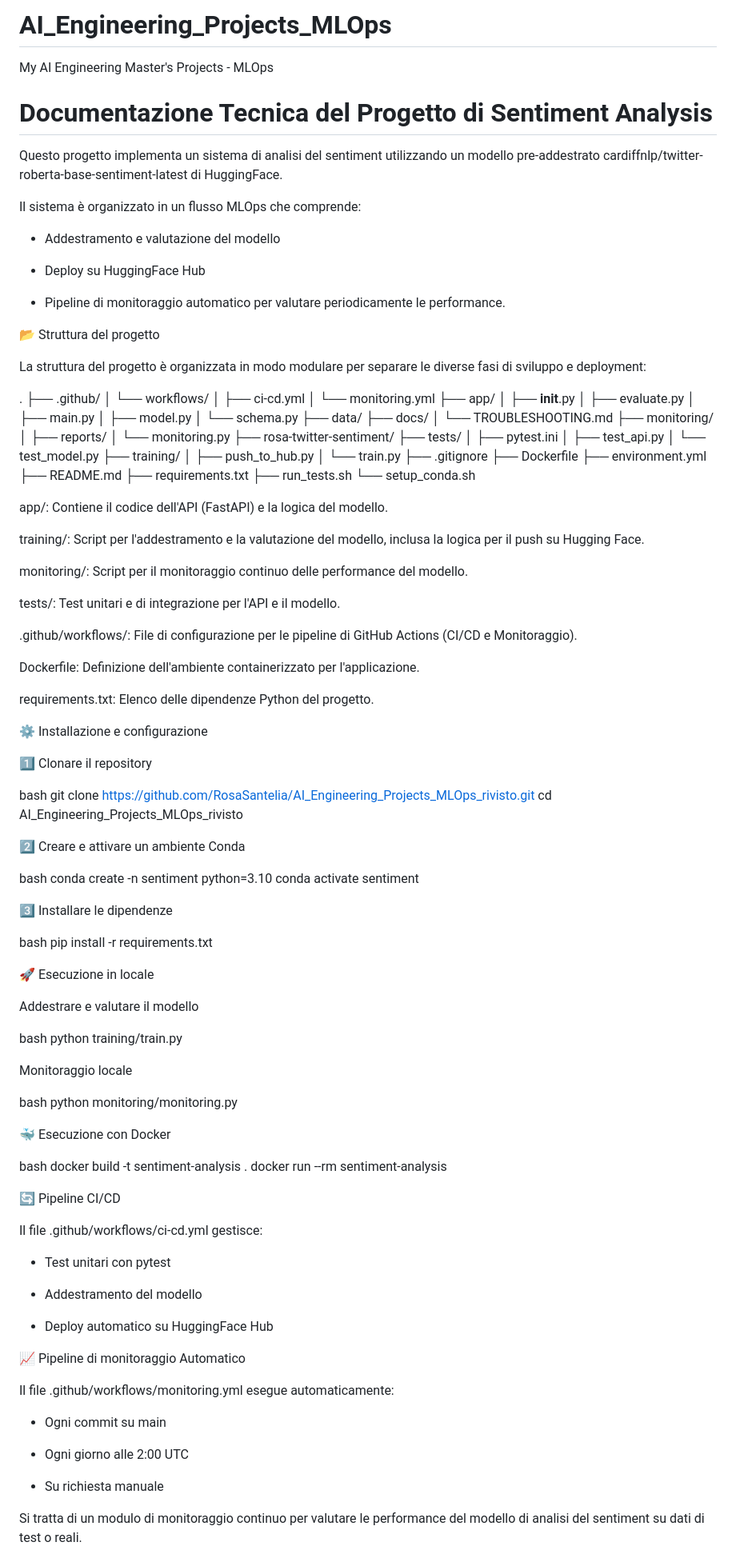
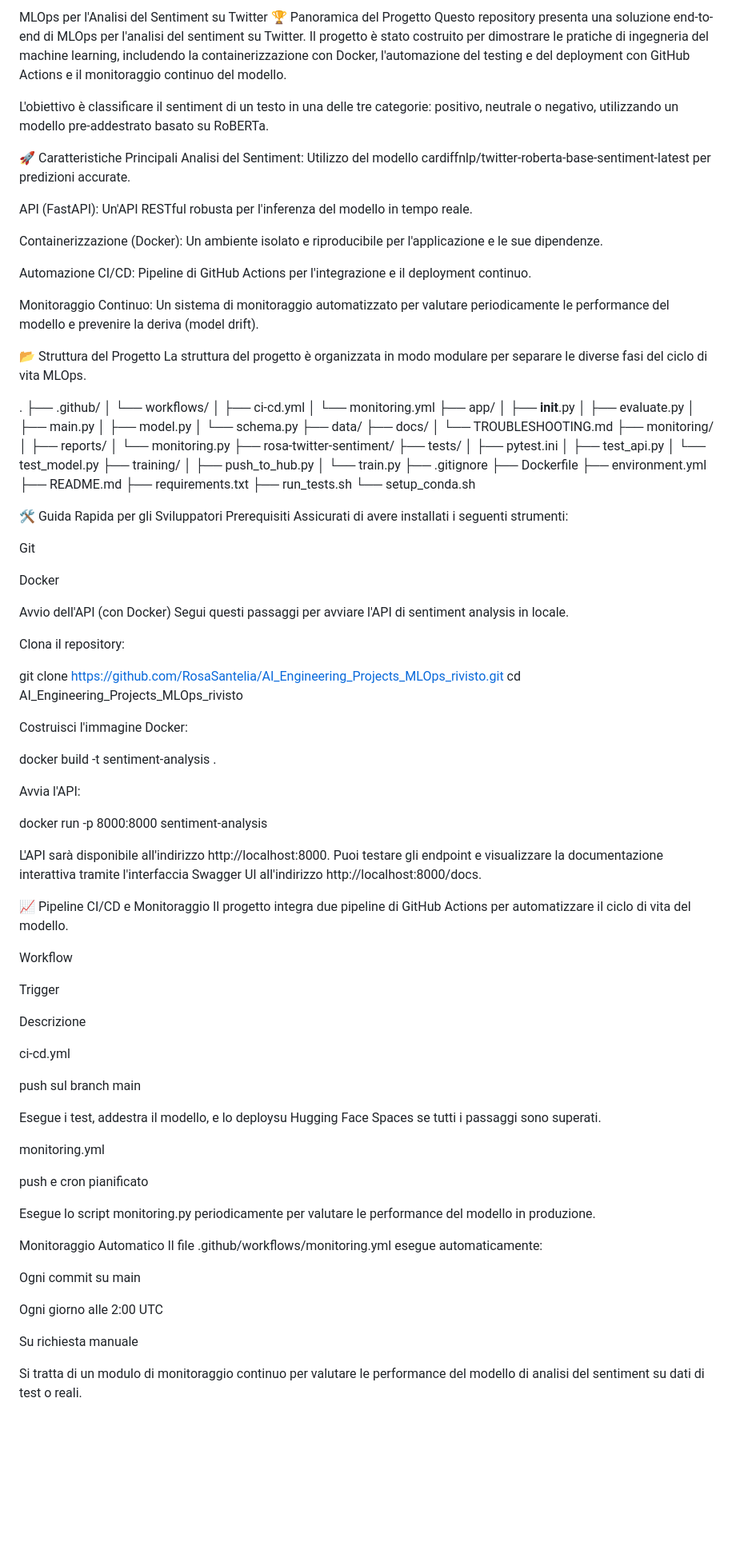
Before and after one commit to RosaSantelia/AI_Engineering_Project_MLOps, a Markdown page: README.md, the part around the change printed below. Shown: that part at 80% size. Rendered like a GitHub page; blank space fills up the shorter version.

Commit message:
Commit Readme

```diff
--- a/README.md
+++ b/README.md
@@ -1,22 +1,22 @@
-# AI_Engineering_Projects_MLOps
-My AI Engineering Master's Projects - MLOps
+MLOps per l'Analisi del Sentiment su Twitter
+🏆 Panoramica del Progetto
+Questo repository presenta una soluzione end-to-end di MLOps per l'analisi del sentiment su Twitter. Il progetto è stato costruito per dimostrare le pratiche di ingegneria del machine learning, includendo la containerizzazione con Docker, l'automazione del testing e del deployment con GitHub Actions e il monitoraggio continuo del modello.
 
-# Documentazione Tecnica del Progetto di Sentiment Analysis
+L'obiettivo è classificare il sentiment di un testo in una delle tre categorie: positivo, neutrale o negativo, utilizzando un modello pre-addestrato basato su RoBERTa.
 
-Questo progetto implementa un sistema di analisi del sentiment utilizzando un modello pre-addestrato cardiffnlp/twitter-roberta-base-sentiment-latest di HuggingFace.
+🚀 Caratteristiche Principali
+Analisi del Sentiment: Utilizzo del modello cardiffnlp/twitter-roberta-base-sentiment-latest per predizioni accurate.
 
-Il sistema è organizzato in un flusso MLOps che comprende:
+API (FastAPI): Un'API RESTful robusta per l'inferenza del modello in tempo reale.
 
-- Addestramento e valutazione del modello
+Containerizzazione (Docker): Un ambiente isolato e riproducibile per l'applicazione e le sue dipendenze.
 
-- Deploy su HuggingFace Hub
+Automazione CI/CD: Pipeline di GitHub Actions per l'integrazione e il deployment continuo.
 
-- Pipeline di monitoraggio automatico per valutare periodicamente le performance.
+Monitoraggio Continuo: Un sistema di monitoraggio automatizzato per valutare periodicamente le performance del modello e prevenire la deriva (model drift).
 
-
-📂 Struttura del progetto
-
-La struttura del progetto è organizzata in modo modulare per separare le diverse fasi di sviluppo e deployment:
+📂 Struttura del Progetto
+La struttura del progetto è organizzata in modo modulare per separare le diverse fasi del ciclo di vita MLOps.
 
 .
 ├── .github/
@@ -51,77 +51,61 @@ La struttura del progetto è organizzata in modo modulare per separare le divers
 ├── run_tests.sh
 └── setup_conda.sh
 
-app/: Contiene il codice dell'API (FastAPI) e la logica del modello.
+🛠 Guida Rapida per gli Sviluppatori
+Prerequisiti
+Assicurati di avere installati i seguenti strumenti:
 
-training/: Script per l'addestramento e la valutazione del modello, inclusa la logica per il push su Hugging Face.
+Git
 
-monitoring/: Script per il monitoraggio continuo delle performance del modello.
+Docker
 
-tests/: Test unitari e di integrazione per l'API e il modello.
+Avvio dell'API (con Docker)
+Segui questi passaggi per avviare l'API di sentiment analysis in locale.
 
-.github/workflows/: File di configurazione per le pipeline di GitHub Actions (CI/CD e Monitoraggio).
+Clona il repository:
 
-Dockerfile: Definizione dell'ambiente containerizzato per l'applicazione.
-
-requirements.txt: Elenco delle dipendenze Python del progetto.
-
-⚙️ Installazione e configurazione
-
-1️⃣ Clonare il repository
-
-bash
 git clone https://github.com/RosaSantelia/AI_Engineering_Projects_MLOps_rivisto.git
 cd AI_Engineering_Projects_MLOps_rivisto
 
-2️⃣ Creare e attivare un ambiente Conda
+Costruisci l'immagine Docker:
 
-bash
-conda create -n sentiment python=3.10
-conda activate sentiment
+docker build -t sentiment-analysis .
 
-3️⃣ Installare le dipendenze
+Avvia l'API:
 
-bash
-pip install -r requirements.txt
+docker run -p 8000:8000 sentiment-analysis
 
+L'API sarà disponibile all'indirizzo http://localhost:8000. Puoi testare gli endpoint e visualizzare la documentazione interattiva tramite l'interfaccia Swagger UI all'indirizzo http://localhost:8000/docs.
 
-🚀 Esecuzione in locale
+📈 Pipeline CI/CD e Monitoraggio
+Il progetto integra due pipeline di GitHub Actions per automatizzare il ciclo di vita del modello.
 
-Addestrare e valutare il modello
+Workflow
 
-bash
-python training/train.py
+Trigger
 
-Monitoraggio locale
+Descrizione
 
-bash
-python monitoring/monitoring.py
+ci-cd.yml
 
-🐳 Esecuzione con Docker
+push sul branch main
 
-bash
-docker build -t sentiment-analysis .
-docker run --rm sentiment-analysis
+Esegue i test, addestra il modello, e lo deploysu Hugging Face Spaces se tutti i passaggi sono superati.
 
-🔄 Pipeline CI/CD
+monitoring.yml
 
-Il file .github/workflows/ci-cd.yml gestisce:
+push e cron pianificato
 
-- Test unitari con pytest
+Esegue lo script monitoring.py periodicamente per valutare le performance del modello in produzione.
 
-- Addestramento del modello
-
-- Deploy automatico su HuggingFace Hub
-
-📈 Pipeline di monitoraggio Automatico
-
+Monitoraggio Automatico
 Il file .github/workflows/monitoring.yml esegue automaticamente:
 
-- Ogni commit su main
+Ogni commit su main
 
-- Ogni giorno alle 2:00 UTC
+Ogni giorno alle 2:00 UTC
 
-- Su richiesta manuale
+Su richiesta manuale
 
 Si tratta di un modulo di monitoraggio continuo per valutare le performance del modello di analisi del sentiment su dati di test o reali.
 
```
Also changed, not shown: other parts of README.md (+15 -30 lines).
